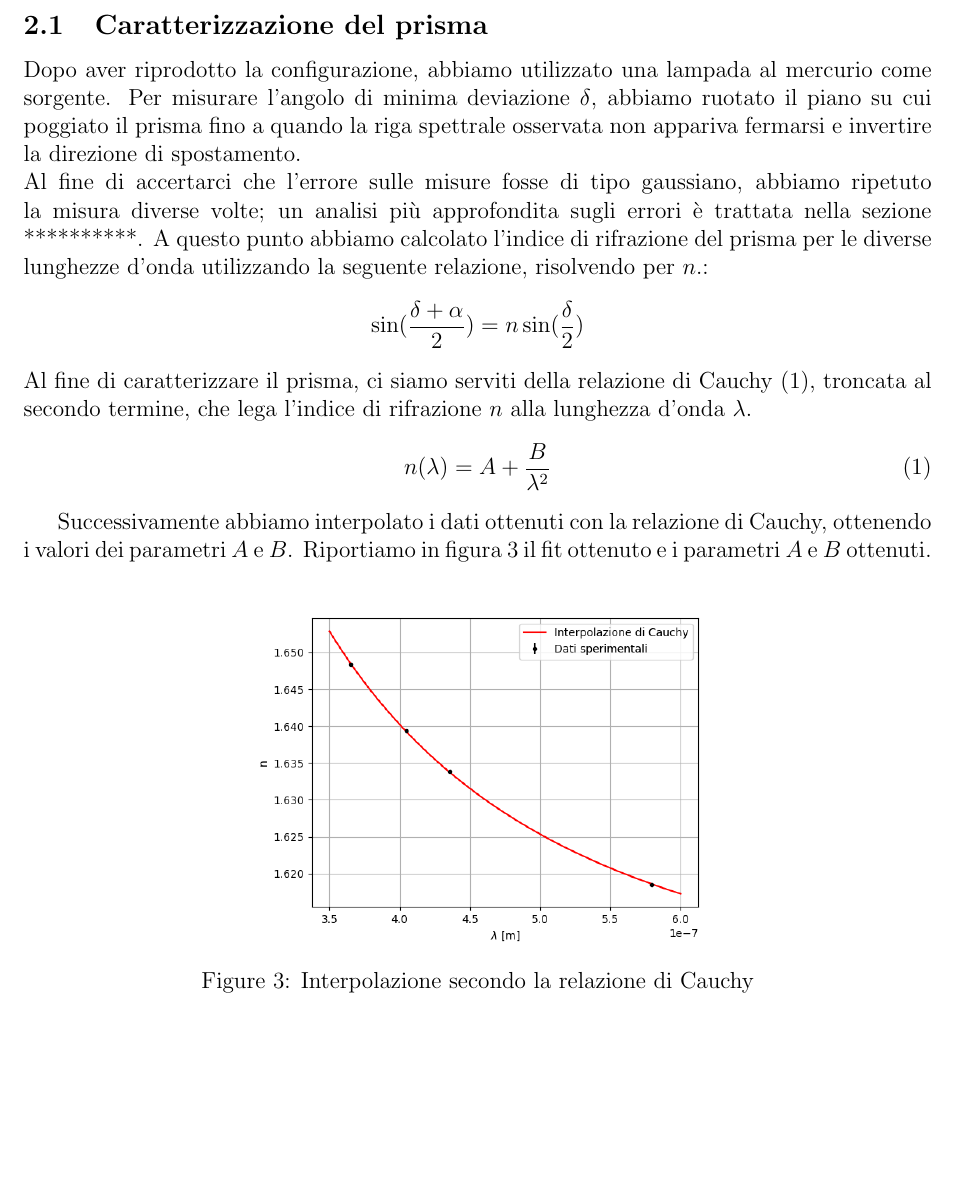
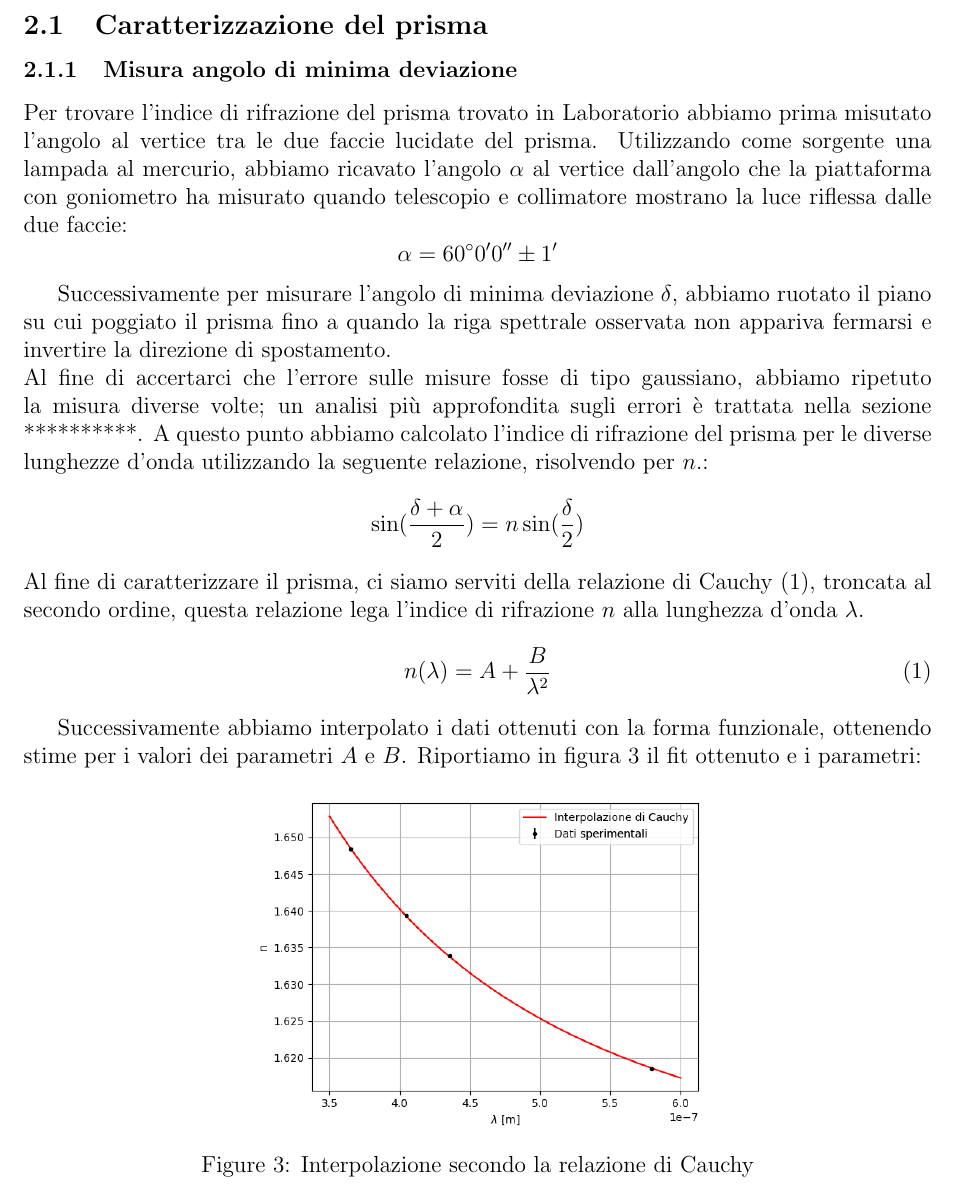
Before and after one commit to Pavar0tty/Laboratorio_2, a LaTeX paper (Spettrometro/Relazione/main.tex): part of page 3 of 7, cut so that both start at the same text, the shorter picture padded with empty space. Compiled offline with pdfLaTeX.

Commit message:
latest vers

```diff
--- a/Spettrometro/Relazione/main.tex
+++ b/Spettrometro/Relazione/main.tex
@@ -122,22 +122,32 @@ riportato in figura \ref{fig:SetupPrisma}.
 
 
 \subsection{Caratterizzazione del prisma}
-Dopo aver riprodotto la configurazione, abbiamo utilizzato una lampada al mercurio come sorgente.
-Per misurare l'angolo di minima deviazione $\delta$, abbiamo ruotato il piano su cui poggiato il prisma fino a quando
+
+
+\subsubsection{Misura angolo di minima deviazione}
+Per trovare l'indice di rifrazione del prisma trovato in Laboratorio
+abbiamo prima misutato l'angolo al vertice tra le due faccie lucidate
+del prisma. Utilizzando come sorgente una lampada al mercurio, abbiamo
+ricavato l'angolo $\alpha$ al vertice dall'angolo che la piattaforma con goniometro
+ha misurato quando telescopio e collimatore mostrano la luce riflessa dalle due faccie:
+$$\alpha = 60^{\circ} 0' 0'' \pm 1'$$
+
+
+Successivamente per misurare l'angolo di minima deviazione $\delta$, abbiamo ruotato il piano su cui poggiato il prisma fino a quando
 la riga spettrale osservata non appariva fermarsi e invertire la direzione di spostamento. \\
 Al fine di accertarci che l'errore sulle misure fosse di tipo gaussiano, abbiamo ripetuto la misura diverse volte; un analisi più
 approfondita sugli errori è trattata nella sezione **********.
 A questo punto abbiamo calcolato l'indice di rifrazione del prisma per le diverse lunghezze d'onda utilizzando la seguente relazione, risolvendo per $n$.:
 $$\sin(\frac{\delta + \alpha}{2}) = n \sin(\frac{\delta}{2})$$
-Al fine di caratterizzare il prisma, ci siamo serviti della relazione di Cauchy \eqref{eq:Cauchy}, troncata al secondo termine,
-che lega l'indice di rifrazione $n$ alla lunghezza d'onda $\lambda$.
+Al fine di caratterizzare il prisma, ci siamo serviti della relazione di Cauchy \eqref{eq:Cauchy}, troncata al secondo ordine,
+questa relazione lega l'indice di rifrazione $n$ alla lunghezza d'onda $\lambda$.
 \begin{equation}
     n(\lambda) = A + \frac{B}{\lambda^2}
     \label{eq:Cauchy}
 \end{equation}
 
-Successivamente abbiamo interpolato i dati ottenuti con la relazione di Cauchy, ottenendo i valori dei parametri $A$ e $B$.
-Riportiamo in figura \ref{fig:Cauchy_fit} il fit ottenuto e i parametri $A$ e $B$ ottenuti.
+Successivamente abbiamo interpolato i dati ottenuti con la forma funzionale, ottenendo stime per i valori dei parametri $A$ e $B$.
+Riportiamo in figura \ref{fig:Cauchy_fit} il fit ottenuto e i parametri:
 \begin{figure}[h!]
     \centering
     \includegraphics[width = 0.5\textwidth]{Cauchy_fit.png}
```
Also changed, not shown: Spettrometro/Relazione/main.pdf, 1 other file.
